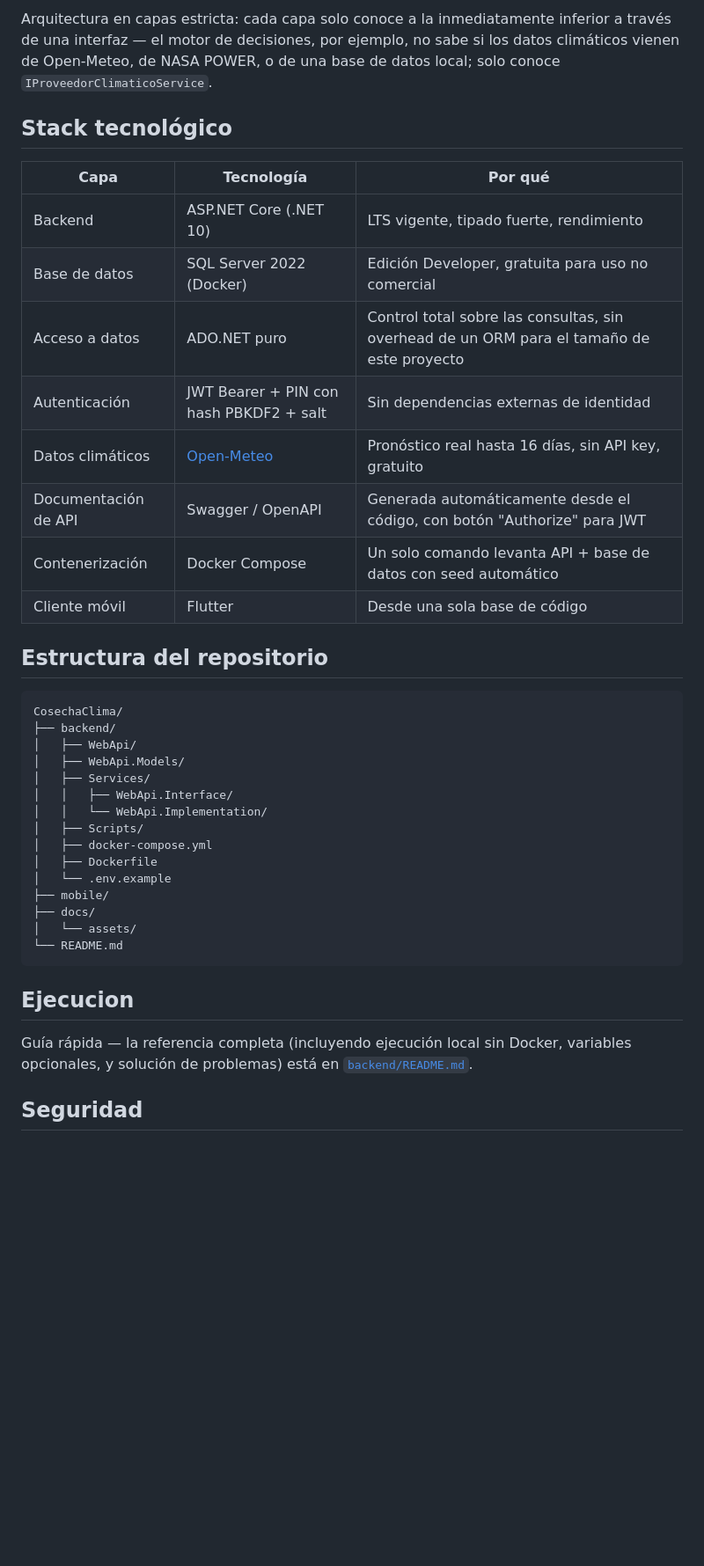
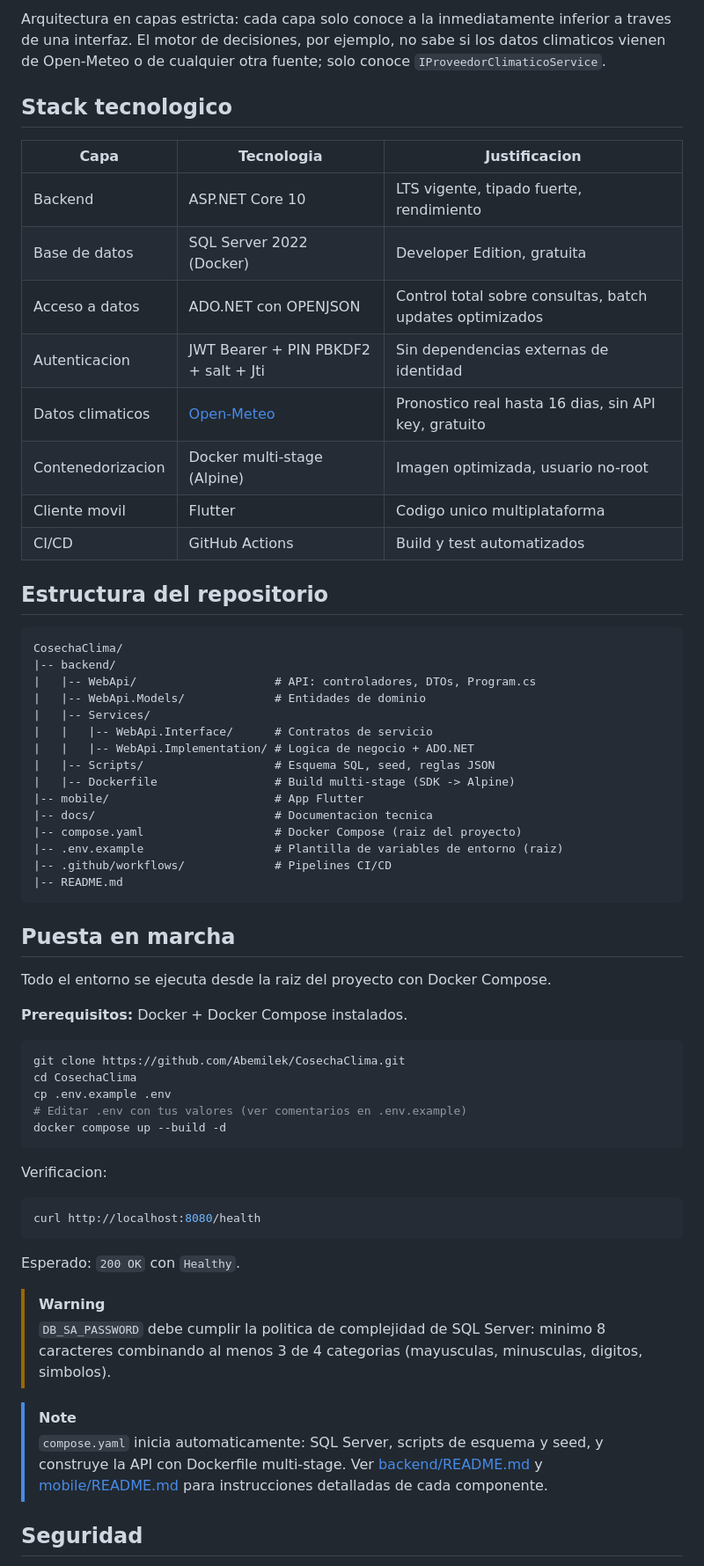
Before and after one commit to Abemilek/CosechaClima, a Markdown page: README.md, the part around one of its changes. Shown at 88% size. GitHub-like rendering; blank space fills up the shorter version.

Commit message:
docs: rewrite root and backend README to reflect code

````diff
--- a/README.md
+++ b/README.md
@@ -65,43 +58,66 @@ CosechaClima traduce datos climáticos abiertos en una recomendación accionable
 
-Arquitectura en capas estricta: cada capa solo conoce a la inmediatamente inferior a través de una interfaz — el motor de decisiones, por ejemplo, no sabe si los datos climáticos vienen de Open-Meteo, de NASA POWER, o de una base de datos local; solo conoce `IProveedorClimaticoService`.
+Arquitectura en capas estricta: cada capa solo conoce a la inmediatamente inferior a traves de una interfaz. El motor de decisiones, por ejemplo, no sabe si los datos climaticos vienen de Open-Meteo o de cualquier otra fuente; solo conoce `IProveedorClimaticoService`.
 
-## Stack tecnológico
+## Stack tecnologico
 
-| Capa | Tecnología | Por qué |
+| Capa | Tecnologia | Justificacion |
 |---|---|---|
-| Backend | ASP.NET Core (.NET 10) | LTS vigente, tipado fuerte, rendimiento |
-| Base de datos | SQL Server 2022 (Docker) | Edición Developer, gratuita para uso no comercial |
-| Acceso a datos | ADO.NET puro | Control total sobre las consultas, sin overhead de un ORM para el tamaño de este proyecto |
-| Autenticación | JWT Bearer + PIN con hash PBKDF2 + salt | Sin dependencias externas de identidad |
-| Datos climáticos | [Open-Meteo](https://open-meteo.com) | Pronóstico real hasta 16 días, sin API key, gratuito |
-| Documentación de API | Swagger / OpenAPI | Generada automáticamente desde el código, con botón "Authorize" para JWT |
-| Contenerización | Docker Compose | Un solo comando levanta API + base de datos con seed automático |
-| Cliente móvil | Flutter | Desde una sola base de código |
+| Backend | ASP.NET Core 10 | LTS vigente, tipado fuerte, rendimiento |
+| Base de datos | SQL Server 2022 (Docker) | Developer Edition, gratuita |
+| Acceso a datos | ADO.NET con OPENJSON | Control total sobre consultas, batch updates optimizados |
+| Autenticacion | JWT Bearer + PIN PBKDF2 + salt + Jti | Sin dependencias externas de identidad |
+| Datos climaticos | [Open-Meteo](https://open-meteo.com) | Pronostico real hasta 16 dias, sin API key, gratuito |
+| Contenedorizacion | Docker multi-stage (Alpine) | Imagen optimizada, usuario no-root |
+| Cliente movil | Flutter | Codigo unico multiplataforma |
+| CI/CD | GitHub Actions | Build y test automatizados |
 
 ## Estructura del repositorio
 
 ```
 CosechaClima/
-├── backend/
-│   ├── WebApi/
-│   ├── WebApi.Models/
-│   ├── Services/
-│   │   ├── WebApi.Interface/
-│   │   └── WebApi.Implementation/
-│   ├── Scripts/
-│   ├── docker-compose.yml
-│   ├── Dockerfile
-│   └── .env.example
-├── mobile/
-├── docs/
-│   └── assets/
-└── README.md
+|-- backend/
+|   |-- WebApi/                    # API: controladores, DTOs, Program.cs
+|   |-- WebApi.Models/             # Entidades de dominio
+|   |-- Services/
+|   |   |-- WebApi.Interface/      # Contratos de servicio
+|   |   |-- WebApi.Implementation/ # Logica de negocio + ADO.NET
+|   |-- Scripts/                   # Esquema SQL, seed, reglas JSON
+|   |-- Dockerfile                 # Build multi-stage (SDK -> Alpine)
+|-- mobile/                        # App Flutter
+|-- docs/                          # Documentacion tecnica
+|-- compose.yaml                   # Docker Compose (raiz del proyecto)
+|-- .env.example                   # Plantilla de variables de entorno (raiz)
+|-- .github/workflows/             # Pipelines CI/CD
+|-- README.md
 ```
 
-## Ejecucion
+## Puesta en marcha
 
-Guía rápida — la referencia completa (incluyendo ejecución local sin Docker, variables opcionales, y solución de problemas) está en [`backend/README.md`](./backend/README.md).
+Todo el entorno se ejecuta desde la raiz del proyecto con Docker Compose.
 
+**Prerequisitos:** Docker + Docker Compose instalados.
+
+```bash
+git clone https://github.com/Abemilek/CosechaClima.git
+cd CosechaClima
+cp .env.example .env
+# Editar .env con tus valores (ver comentarios en .env.example)
+docker compose up --build -d
+```
+
+Verificacion:
+
+```bash
+curl http://localhost:8080/health
+```
+
+Esperado: `200 OK` con `Healthy`.
+
+> [!WARNING]
+> `DB_SA_PASSWORD` debe cumplir la politica de complejidad de SQL Server: minimo 8 caracteres combinando al menos 3 de 4 categorias (mayusculas, minusculas, digitos, simbolos).
+
+> [!NOTE]
+> `compose.yaml` inicia automaticamente: SQL Server, scripts de esquema y seed, y construye la API con Dockerfile multi-stage. Ver [backend/README.md](backend/README.md) y [mobile/README.md](mobile/README.md) para instrucciones detalladas de cada componente.
 
 ## Seguridad
 
````
Also changed, not shown: other parts of README.md (+48 -62 lines), backend/README.md (+177 -150 lines).
